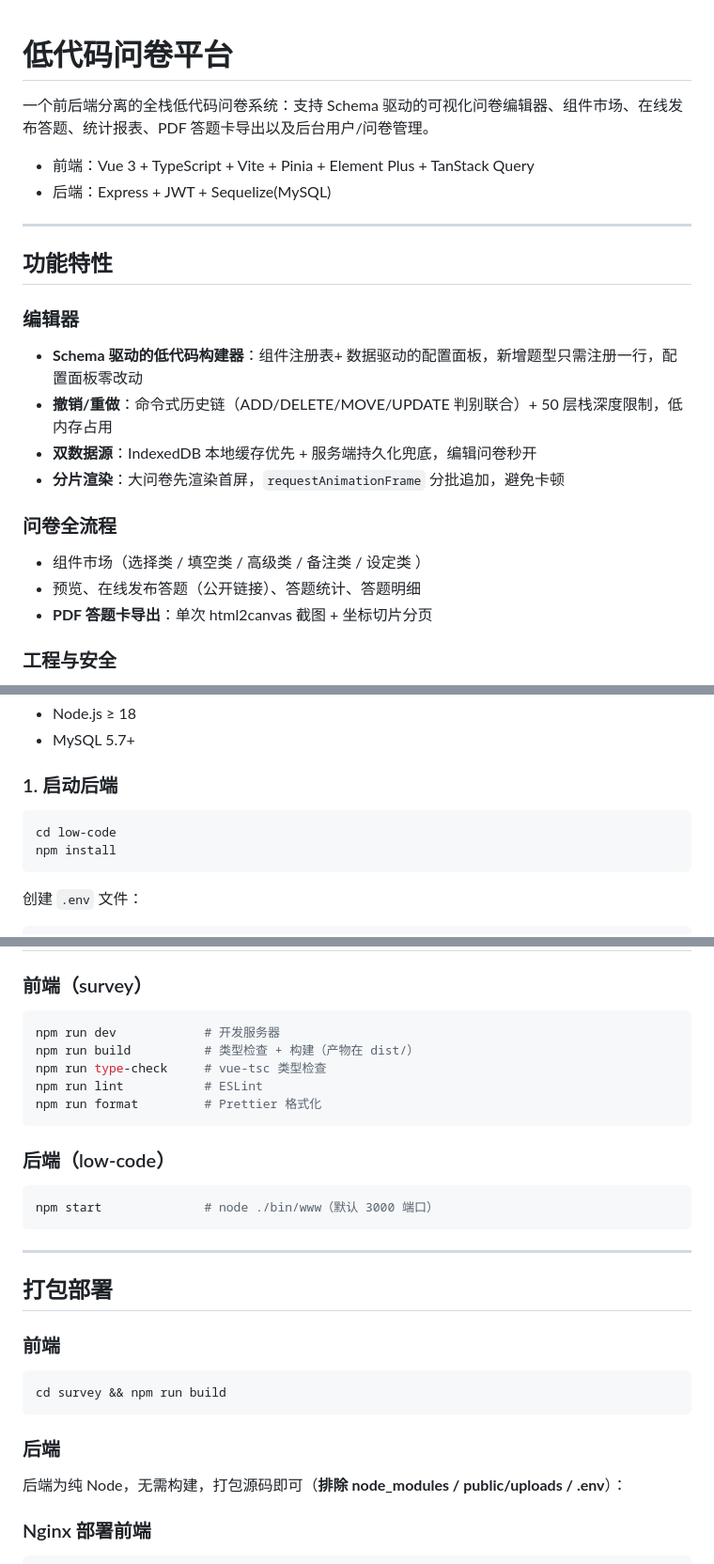
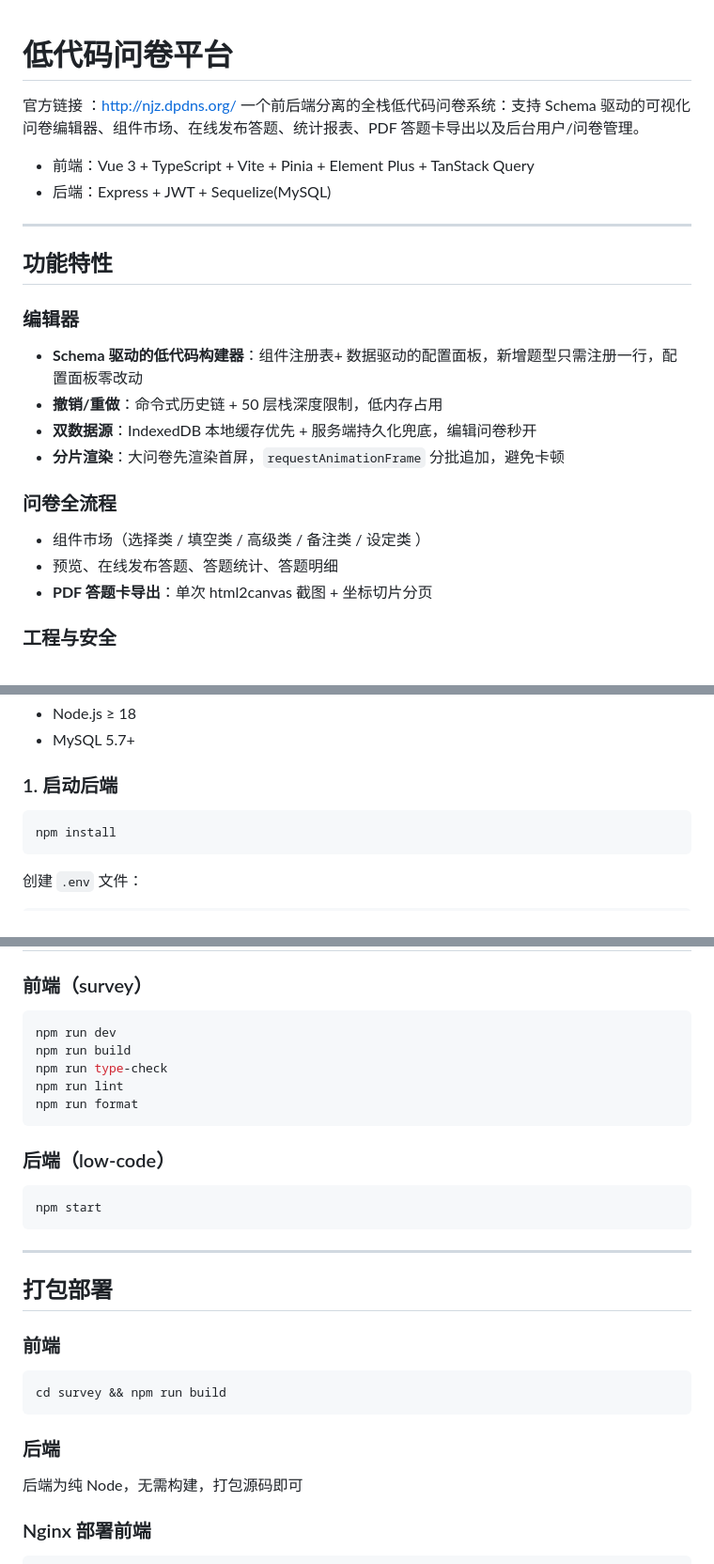
Before and after one commit to za1122331452fc-commits/low-code, a Markdown page: README.md, 3 parts joined by grey strips. Shown at 94% size. GitHub-like rendering.

````diff
--- a/README.md
+++ b/README.md
@@ -1,5 +1,5 @@
 # 低代码问卷平台
-
+官方链接 ：http://njz.dpdns.org/
 一个前后端分离的全栈低代码问卷系统：支持 Schema 驱动的可视化问卷编辑器、组件市场、在线发布答题、统计报表、PDF 答题卡导出以及后台用户/问卷管理。
 
 - 前端：Vue 3 + TypeScript + Vite + Pinia + Element Plus + TanStack Query
@@ -11,13 +11,13 @@
 
 ### 编辑器
 - **Schema 驱动的低代码构建器**：组件注册表+ 数据驱动的配置面板，新增题型只需注册一行，配置面板零改动
-- **撤销/重做**：命令式历史链（ADD/DELETE/MOVE/UPDATE 判别联合）+ 50 层栈深度限制，低内存占用
+- **撤销/重做**：命令式历史链 + 50 层栈深度限制，低内存占用
 - **双数据源**：IndexedDB 本地缓存优先 + 服务端持久化兜底，编辑问卷秒开
 - **分片渲染**：大问卷先渲染首屏，`requestAnimationFrame` 分批追加，避免卡顿
 
 ### 问卷全流程
 - 组件市场（选择类 / 填空类 / 高级类 / 备注类 / 设定类 ）
-- 预览、在线发布答题（公开链接）、答题统计、答题明细
+- 预览、在线发布答题、答题统计、答题明细
 - **PDF 答题卡导出**：单次 html2canvas 截图 + 坐标切片分页
 
 ### 工程与安全
@@ -70,7 +70,6 @@
 ### 1. 启动后端
 
 ```bash
-cd low-code
 npm install
 ```
 
@@ -110,16 +109,16 @@ npm run dev
 
 ### 前端（survey）
 ```bash
-npm run dev            # 开发服务器
-npm run build          # 类型检查 + 构建（产物在 dist/）
-npm run type-check     # vue-tsc 类型检查
-npm run lint           # ESLint
-npm run format         # Prettier 格式化
+npm run dev
+npm run build
+npm run type-check
+npm run lint
+npm run format
 ```
 
 ### 后端（low-code）
 ```bash
-npm start              # node ./bin/www（默认 3000 端口）
+npm start
 ```
 
 ---
@@ -132,7 +131,7 @@ cd survey && npm run build
 ```
 
 ### 后端
-后端为纯 Node，无需构建，打包源码即可（**排除 node_modules / public/uploads / .env**）：
+后端为纯 Node，无需构建，打包源码即可
 
 
 ### Nginx 部署前端
````
